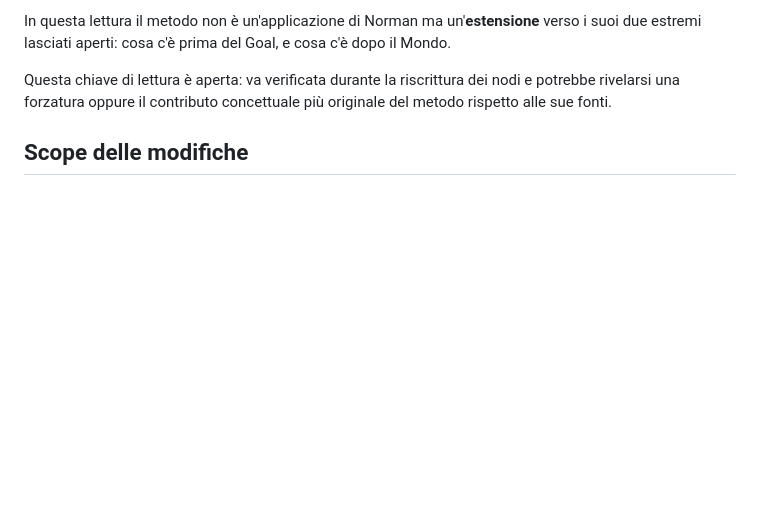
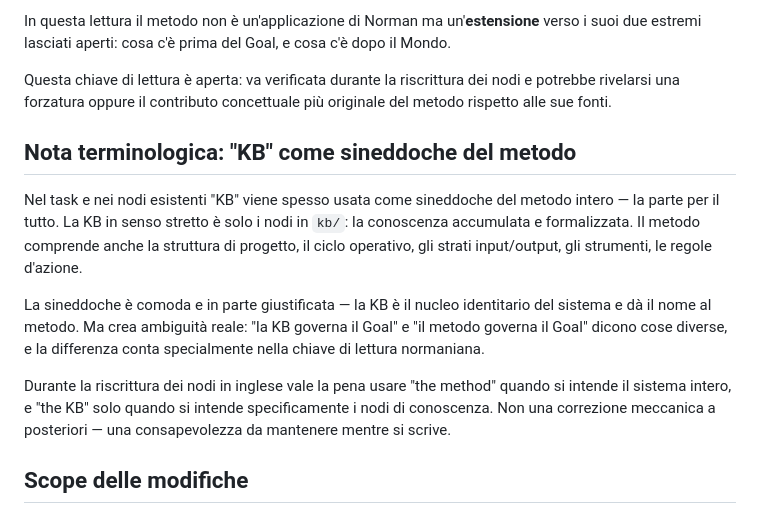
Before and after one commit to steledama/method, a Markdown page: todo/rifondazione-input-output.md, the part around the change. GitHub-like rendering; blank space fills up the shorter version.

Commit message:
docs(todo): aggiunge nota terminologica su KB come sineddoche del metodo
Co-Authored-By: Claude Sonnet 4.6 <noreply@anthropic.com>

```diff
--- a/todo/rifondazione-input-output.md
+++ b/todo/rifondazione-input-output.md
@@ -106,6 +106,23 @@ i suoi due estremi lasciati aperti: cosa c'è prima del Goal, e cosa c'è dopo i
 Questa chiave di lettura è aperta: va verificata durante la riscrittura dei nodi e
 potrebbe rivelarsi una forzatura oppure il contributo concettuale più originale del
 metodo rispetto alle sue fonti.
+
+## Nota terminologica: "KB" come sineddoche del metodo
+
+Nel task e nei nodi esistenti "KB" viene spesso usata come sineddoche del metodo intero
+— la parte per il tutto. La KB in senso stretto è solo i nodi in `kb/`: la conoscenza
+accumulata e formalizzata. Il metodo comprende anche la struttura di progetto, il ciclo
+operativo, gli strati input/output, gli strumenti, le regole d'azione.
+
+La sineddoche è comoda e in parte giustificata — la KB è il nucleo identitario del
+sistema e dà il nome al metodo. Ma crea ambiguità reale: "la KB governa il Goal" e
+"il metodo governa il Goal" dicono cose diverse, e la differenza conta specialmente
+nella chiave di lettura normaniana.
+
+Durante la riscrittura dei nodi in inglese vale la pena usare "the method" quando si
+intende il sistema intero, e "the KB" solo quando si intende specificamente i nodi
+di conoscenza. Non una correzione meccanica a posteriori — una consapevolezza da
+mantenere mentre si scrive.
 
 ## Scope delle modifiche
 
```
